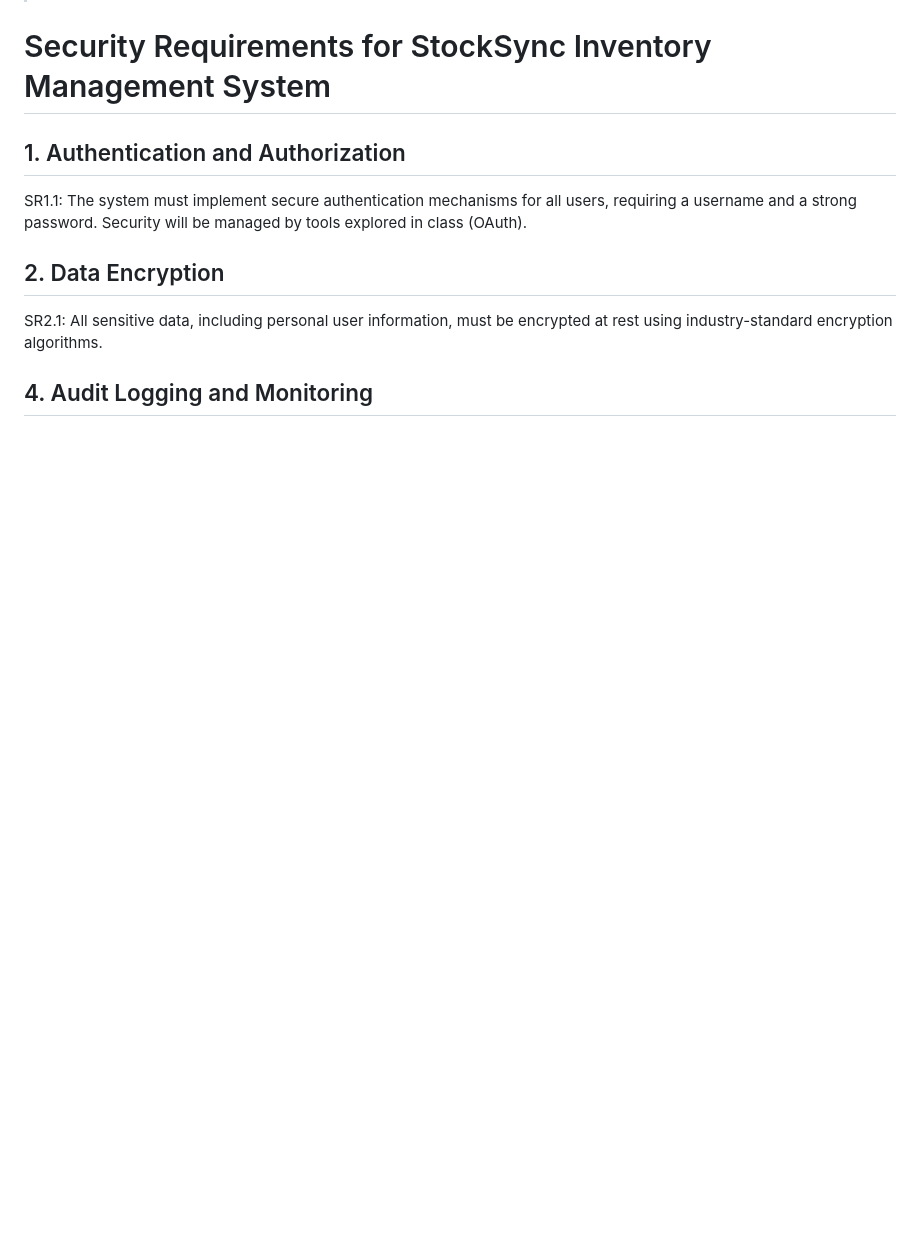
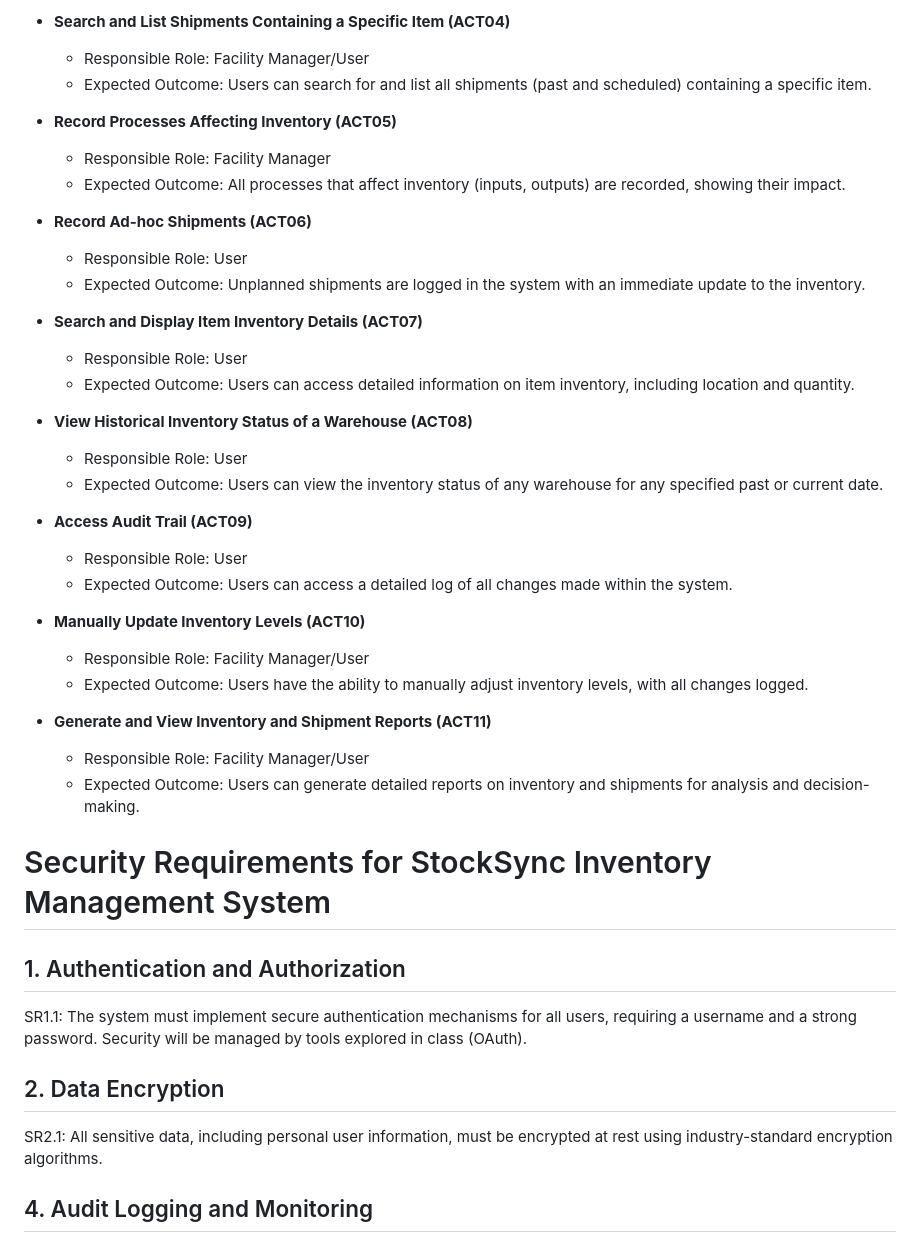
Before and after one commit to vincent-li-1/StockSync, a Markdown page: requirements_specifications.md, the part around one of its changes. Drawn GitHub-style; blank space fills up the shorter version.

```diff
--- a/requirements_specifications.md
+++ b/requirements_specifications.md
@@ -92,3 +147,34 @@ As a facility manager, I want to create a process that takes some set of inputs
+* **Search and List Shipments Containing a Specific Item (ACT04)**
+    * Responsible Role: Facility Manager/User
+    * Expected Outcome: Users can search for and list all shipments (past and scheduled) containing a specific item.
+
+* **Record Processes Affecting Inventory (ACT05)**
+    * Responsible Role: Facility Manager
+    * Expected Outcome: All processes that affect inventory (inputs, outputs) are recorded, showing their impact.
+
+* **Record Ad-hoc Shipments (ACT06)**
+    * Responsible Role: User
+    * Expected Outcome: Unplanned shipments are logged in the system with an immediate update to the inventory.
+
+* **Search and Display Item Inventory Details (ACT07)**
+    * Responsible Role: User
+    * Expected Outcome: Users can access detailed information on item inventory, including location and quantity.
+
+* **View Historical Inventory Status of a Warehouse (ACT08)**
+    * Responsible Role: User
+    * Expected Outcome: Users can view the inventory status of any warehouse for any specified past or current date.
+
+* **Access Audit Trail (ACT09)**
+    * Responsible Role: User
+    * Expected Outcome: Users can access a detailed log of all changes made within the system.
+
+* **Manually Update Inventory Levels (ACT10)**
+    * Responsible Role: Facility Manager/User
+    * Expected Outcome: Users have the ability to manually adjust inventory levels, with all changes logged.
+* **Generate and View Inventory and Shipment Reports (ACT11)**
+    * Responsible Role: Facility Manager/User
+    * Expected Outcome: Users can generate detailed reports on inventory and shipments for analysis and decision-making.
+
 <!--### User Interface Requirements-->
 
 <!--Describes any customer user interface requirements including graphical user interface requirements as well as data exchange format requirements. This also should include necessary reporting and other forms of human readable input and output. This should focus on how the feature or product and user interact to create the desired workflow. Describing your intended interface as “easy” or “intuitive” will get you nowhere unless it is accompanied by details.-->
```
Also changed, not shown: other parts of requirements_specifications.md (+55 -24 lines).
